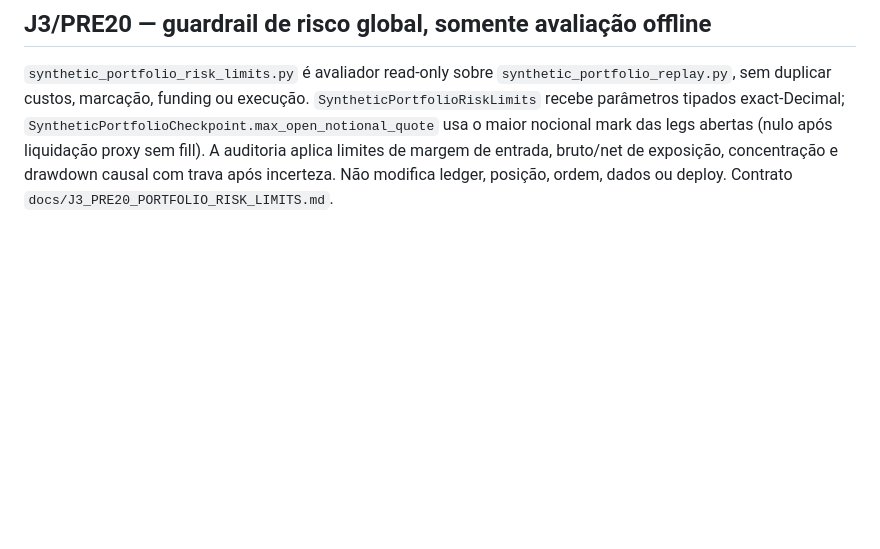
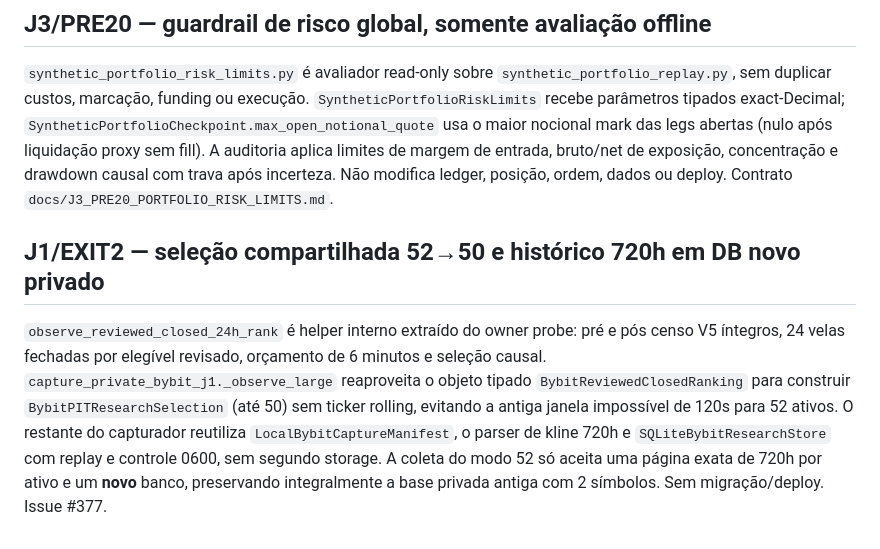
Before and after one commit to leandrosilveiradepaula/crypto-intelligence-agent, a Markdown page: docs/ARCHITECTURE.md, the part around the change. Drawn GitHub-style; blank space fills up the shorter version.

Commit message:
J1 #377: document repaired 52-to-50 private capture in docs/ARCHITECTURE.md

```diff
--- a/docs/ARCHITECTURE.md
+++ b/docs/ARCHITECTURE.md
@@ -336,3 +336,8 @@ O módulo puro `synthetic_risk_tiers.py` contém tipos imutáveis de faixa e sna
 ## J3/PRE20 — guardrail de risco global, somente avaliação offline
 
 `synthetic_portfolio_risk_limits.py` é avaliador read-only sobre `synthetic_portfolio_replay.py`, sem duplicar custos, marcação, funding ou execução. `SyntheticPortfolioRiskLimits` recebe parâmetros tipados exact-Decimal; `SyntheticPortfolioCheckpoint.max_open_notional_quote` usa o maior nocional mark das legs abertas (nulo após liquidação proxy sem fill). A auditoria aplica limites de margem de entrada, bruto/net de exposição, concentração e drawdown causal com trava após incerteza. Não modifica ledger, posição, ordem, dados ou deploy. Contrato `docs/J3_PRE20_PORTFOLIO_RISK_LIMITS.md`.
+
+
+## J1/EXIT2 — seleção compartilhada 52→50 e histórico 720h em DB novo privado
+
+`observe_reviewed_closed_24h_rank` é helper interno extraído do owner probe: pré e pós censo V5 íntegros, 24 velas fechadas por elegível revisado, orçamento de 6 minutos e seleção causal. `capture_private_bybit_j1._observe_large` reaproveita o objeto tipado `BybitReviewedClosedRanking` para construir `BybitPITResearchSelection` (até 50) sem ticker rolling, evitando a antiga janela impossível de 120s para 52 ativos. O restante do capturador reutiliza `LocalBybitCaptureManifest`, o parser de kline 720h e `SQLiteBybitResearchStore` com replay e controle 0600, sem segundo storage. A coleta do modo 52 só aceita uma página exata de 720h por ativo e um **novo** banco, preservando integralmente a base privada antiga com 2 símbolos. Sem migração/deploy. Issue #377.
```
